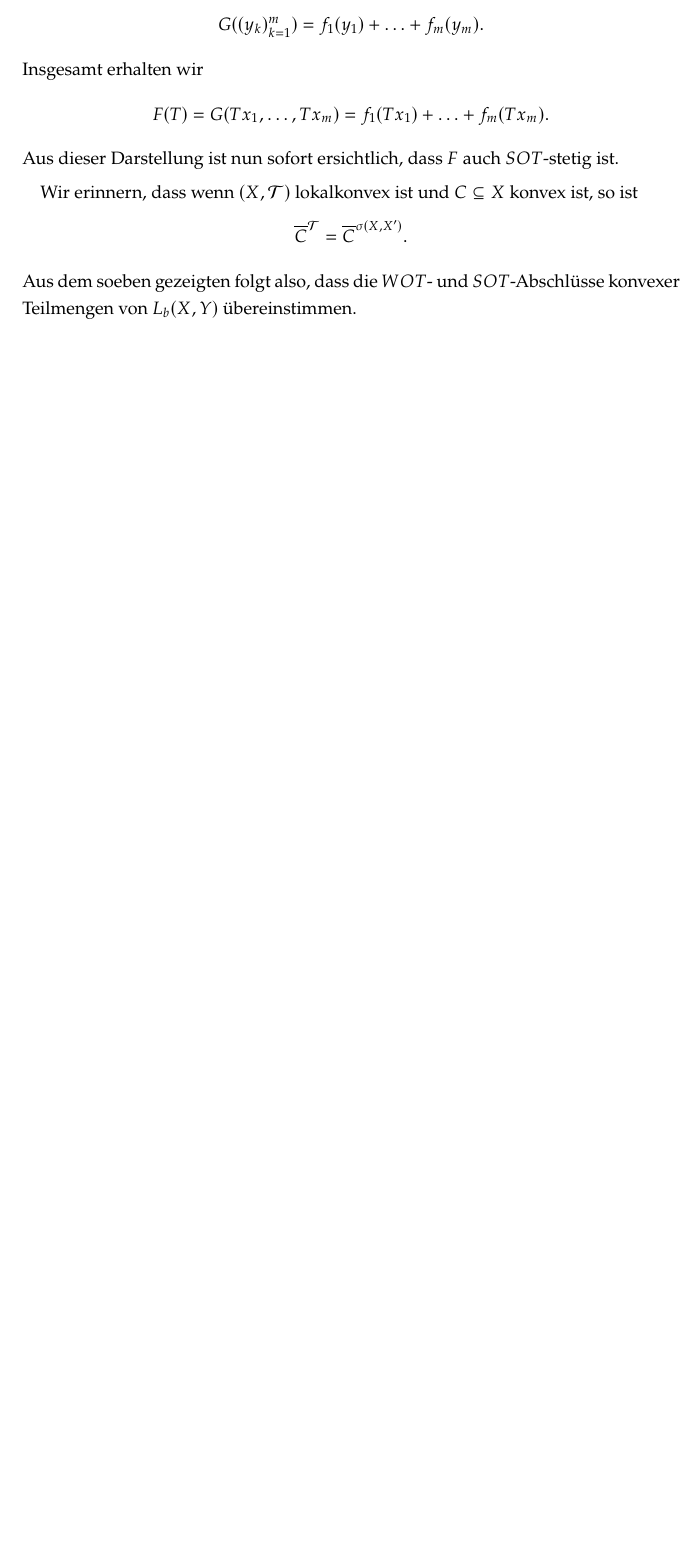
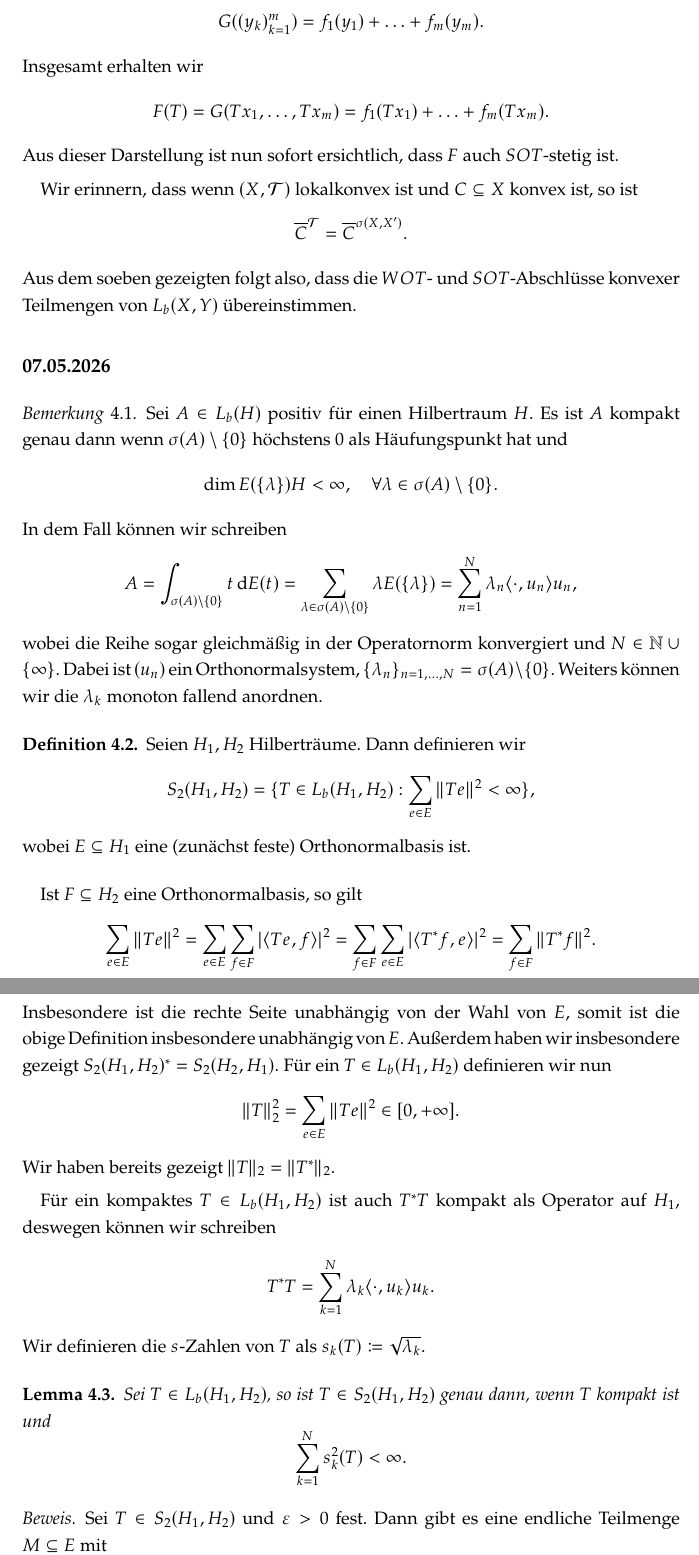
Before and after one commit to yiliansource/lecture-notes, a LaTeX document (lectures/funktionalanalysis3/document.tex, which reads lectures/funktionalanalysis3/vorlesungen/2026-05-07.tex): part of page 29 of 29 before the commit and two parts of pages 29 and 30 of 30 after it, the two joined at a grey line, cut so that both start at the same text, the shorter picture padded with empty space. Compiled offline with pdfLaTeX.

Commit message:
fana3 2026-06-07

```diff
--- /dev/null
+++ b/lectures/funktionalanalysis3/vorlesungen/2026-05-07.tex
@@ -0,0 +1,53 @@
+\subsection*{07.05.2026}
+
+\begin{remark}
+    Sei $A \in L_b(H)$ positiv für einen Hilbertraum $H$. Es ist $A$ kompakt genau dann wenn $\sigma(A) \setminus \{ 0 \}$ höchstens $0$ als Häufungspunkt hat und
+    $$ \dim E(\{ \lambda \}) H < \infty, \quad \forall \lambda \in \sigma(A) \setminus \{ 0 \}. $$
+    In dem Fall können wir schreiben
+    \[
+        A = \int_{\sigma(A) \setminus \{0\}} t \dd E(t) = \sum_{\lambda \in \sigma(A) \setminus \{0\}} \lambda E(\{\lambda\}) = \sum_{n=1}^N \lambda_n \langle \cdot, u_n \rangle u_n,
+    \]
+    wobei die Reihe sogar gleichmäßig in der Operatornorm konvergiert und $N \in \N \cup \{\infty\}$. Dabei ist $(u_n)$ ein Orthonormalsystem, $\{ \lambda_n \}_{n = 1, \ldots, N} = \sigma(A) \setminus \{0\}$. Weiters können wir die $\lambda_k$ monoton fallend anordnen.
+\end{remark}
+
+\begin{definition}
+    Seien $H_1, H_2$ Hilberträume. Dann definieren wir
+    \[
+        S_2(H_1, H_2) = \{ T \in L_b(H_1, H_2) : \sum_{e \in E} \Vert T e \Vert^2 < \infty \},
+    \]
+    wobei $E \subseteq H_1$ eine (zunächst feste) Orthonormalbasis ist.
+\end{definition}
+
+Ist $F \subseteq H_2$ eine Orthonormalbasis, so gilt
+\[
+    \sum_{e \in E} \Vert T e \Vert^2
+    =
+    \sum_{e \in E} \sum_{f \in F} \vert \langle Te, f \rangle \vert^2
+    =
+    \sum_{f \in F} \sum_{e \in E} \vert \langle T^* f, e \rangle \vert^2
+    =
+    \sum_{f \in F} \Vert T^* f \Vert^2.
+\]
+Insbesondere ist die rechte Seite unabhängig von der Wahl von $E$, somit ist die obige Definition insbesondere unabhängig von $E$. Außerdem haben wir insbesondere gezeigt $S_2(H_1, H_2)^* = S_2(H_2, H_1)$. Für ein $T \in L_b(H_1, H_2)$ definieren wir nun
+\[
+    \Vert T \Vert_2^2 = \sum_{e \in E} \Vert Te \Vert^2 \in [0, +\infty].
+\]
+Wir haben bereits gezeigt $\Vert T \Vert_2 = \Vert T^* \Vert_2$.
+
+Für ein kompaktes $T \in L_b(H_1, H_2)$ ist auch $T^* T$ kompakt als Operator auf $H_1$, deswegen können wir schreiben
+\[
+    T^*T = \sum_{k=1}^N \lambda_k \langle \cdot, u_k \rangle u_k.
+\]
+Wir definieren die $s$-Zahlen von $T$ als $s_k(T) \coloneqq \sqrt{\lambda_k}$.
+
+\begin{lemma}
+    Sei $T \in L_b(H_1, H_2)$, so ist $T \in S_2(H_1, H_2)$ genau dann, wenn $T$ kompakt ist und
+    \[
+        \sum_{k=1}^N s_k^2(T) < \infty.
+    \]
+\end{lemma}
+
+\begin{proof}
+    Sei $T \in S_2(H_1, H_2)$ und $\varepsilon > 0$ fest. Dann gibt es eine endliche Teilmenge $M \subseteq E$ mit
+    \[
+        \sum_{e \in E \setminus M} \Vert Te \Vert^2 < \varepsilon.
```
Also changed, not shown: lectures/funktionalanalysis3/document.tex (+1 -0 lines), lectures/funktionalanalysis3/document.pdf, lectures/funktionalanalysis3/vorlesungen/2026-05-07.tex (28 more changed lines).
